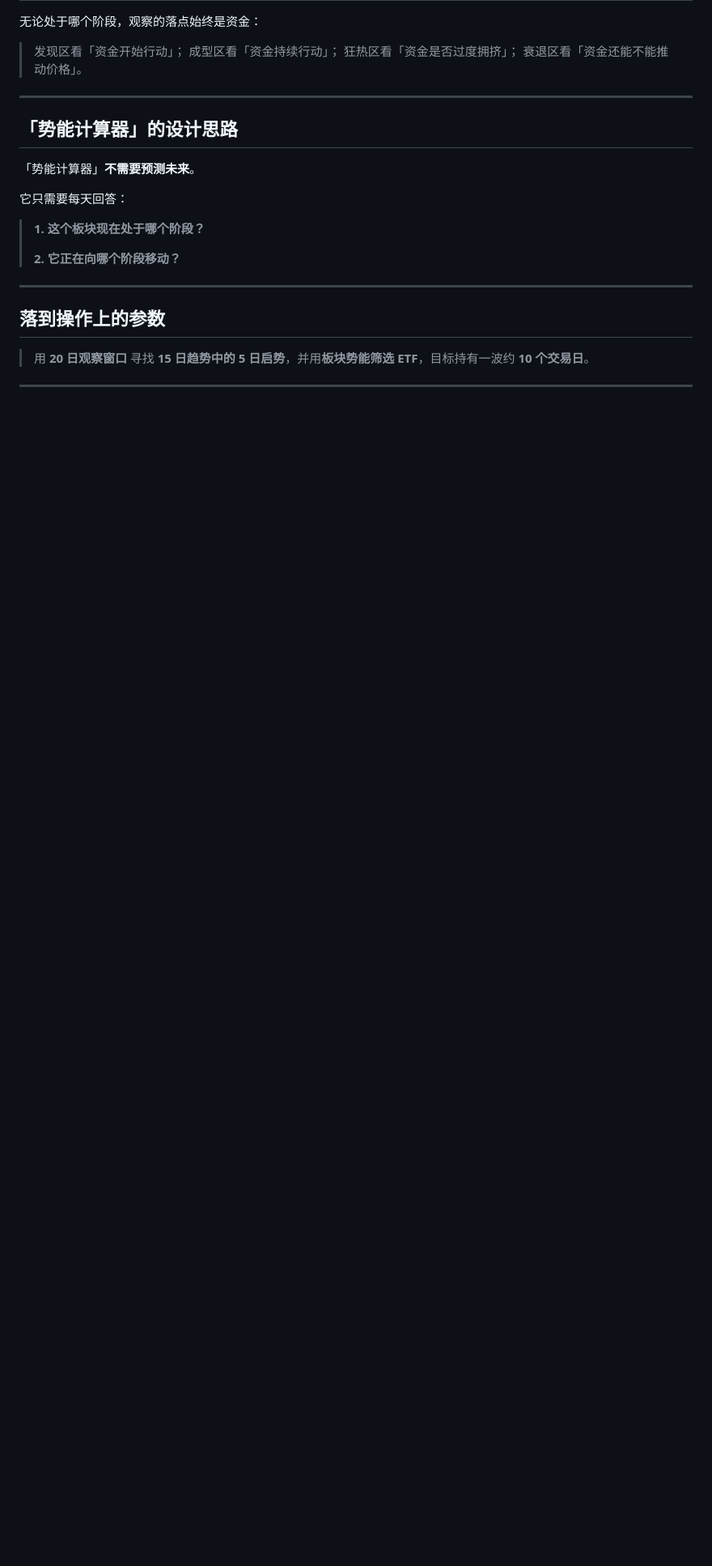
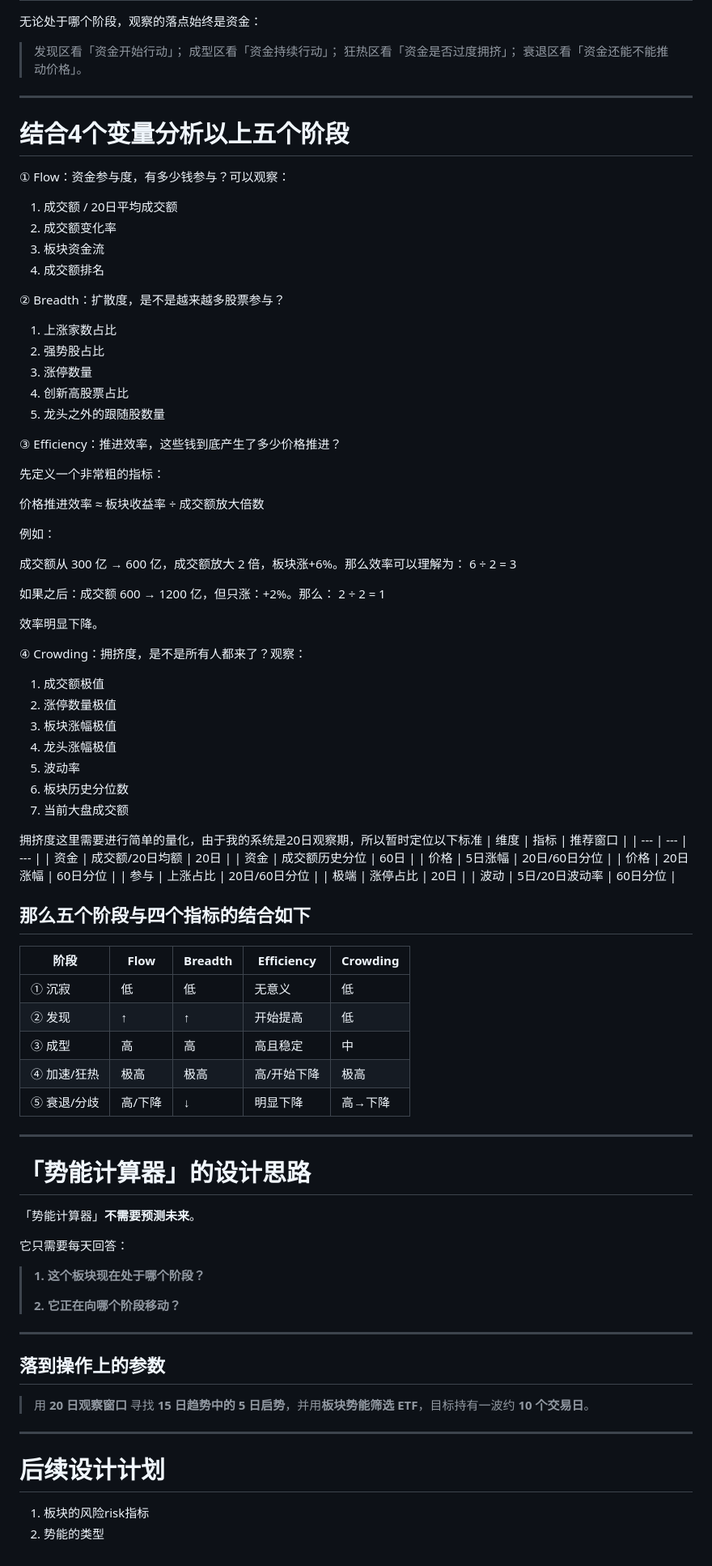
Before and after one commit to WwwwuAndrew/one_piece, a Markdown page: doc/model.md, the part around one of its changes. Shown at 81% size. GitHub-like rendering; blank space fills up the shorter version.

Commit message:
update model doc

```diff
--- a/doc/model.md
+++ b/doc/model.md
@@ -250,7 +229,69 @@
 
 ---
 
-## 「势能计算器」的设计思路
+# 结合4个变量分析以上五个阶段
+① Flow：资金参与度，有多少钱参与？可以观察：
+1. 成交额 / 20日平均成交额
+2. 成交额变化率
+3. 板块资金流
+4. 成交额排名
+
+② Breadth：扩散度，是不是越来越多股票参与？
+1. 上涨家数占比
+2. 强势股占比
+3. 涨停数量
+4. 创新高股票占比
+5. 龙头之外的跟随股数量
+
+③ Efficiency：推进效率，这些钱到底产生了多少价格推进？
+
+先定义一个非常粗的指标：
+
+价格推进效率 ≈ 板块收益率 ÷ 成交额放大倍数
+
+例如：
+
+成交额从 300 亿 → 600 亿，成交额放大 2 倍，板块涨+6%。那么效率可以理解为：
+6 ÷ 2 = 3
+
+如果之后：成交额 600 → 1200 亿，但只涨：+2%。那么：
+2 ÷ 2 = 1
+
+效率明显下降。
+
+④ Crowding：拥挤度，是不是所有人都来了？观察：
+1. 成交额极值
+2. 涨停数量极值
+3. 板块涨幅极值
+4. 龙头涨幅极值
+5. 波动率
+6. 板块历史分位数
+7. 当前大盘成交额
+
+拥挤度这里需要进行简单的量化，由于我的系统是20日观察期，所以暂时定位以下标准
+| 维度	| 指标	| 推荐窗口 |
+| --- | --- | --- |
+| 资金	| 成交额/20日均额	| 20日 |
+| 资金	| 成交额历史分位	| 60日 |
+| 价格	| 5日涨幅	| 20日/60日分位 |
+| 价格	| 20日涨幅	| 60日分位 |
+| 参与	| 上涨占比	| 20日/60日分位 |
+| 极端	| 涨停占比	| 20日 |
+| 波动	| 5日/20日波动率	| 60日分位 |
+
+## 那么五个阶段与四个指标的结合如下
+
+| 阶段 | Flow | Breadth | Efficiency | Crowding |
+| --- | --- | --- | --- | --- |
+| ① 沉寂 | 低 | 低 | 无意义 | 低 |
+| ② 发现 | ↑ | ↑ | 开始提高 | 低 |
+| ③ 成型 | 高 | 高 | 高且稳定 | 中 |
+| ④ 加速/狂热 | 极高 | 极高 | 高/开始下降 | 极高 |
+| ⑤ 衰退/分歧 | 高/下降 | ↓ | 明显下降 | 高→下降 |
+
+---
+
+# 「势能计算器」的设计思路
 
 「势能计算器」**不需要预测未来**。
 
@@ -267,3 +308,7 @@
 > 用 **20 日观察窗口** 寻找 **15 日趋势中的 5 日启势**，并用**板块势能筛选 ETF**，目标持有一波约 **10 个交易日**。
 
 ---
+
+# 后续设计计划
+1. 板块的风险risk指标
+2. 势能的类型
```
Also changed, not shown: other parts of doc/model.md (+7 -28 lines).
